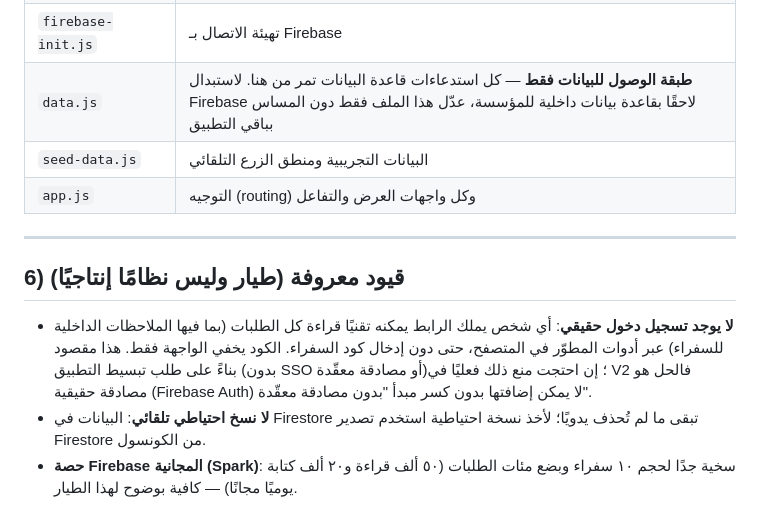
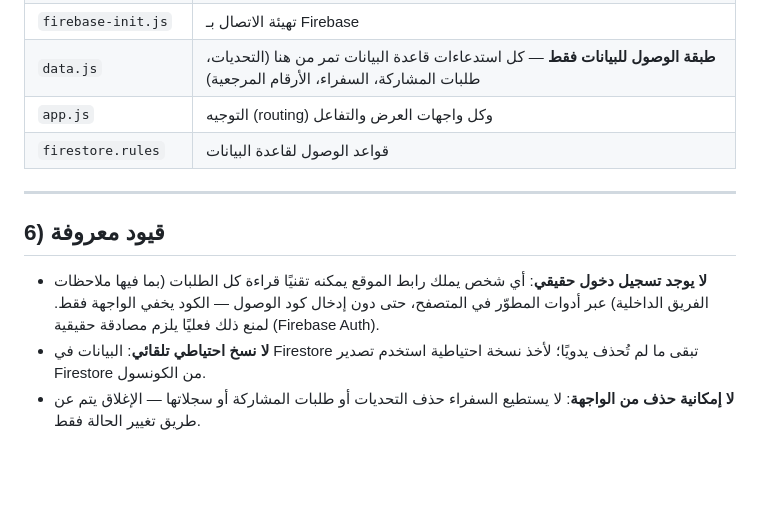
Before and after one commit to Amjadjuaid/ai-ambassadors-hub, a Markdown page: README.md, the part around one of its changes. Drawn GitHub-style; blank space fills up the shorter version.

```diff
--- a/README.md
+++ b/README.md
@@ -71,12 +55,12 @@ const AMBASSADOR_ACCESS_CODE = "AMB-2026";
 | `firebase-init.js` | تهيئة الاتصال بـ Firebase |
-| `data.js` | **طبقة الوصول للبيانات فقط** — كل استدعاءات قاعدة البيانات تمر من هنا. لاستبدال Firebase لاحقًا بقاعدة بيانات داخلية للمؤسسة، عدّل هذا الملف فقط دون المساس بباقي التطبيق |
-| `seed-data.js` | البيانات التجريبية ومنطق الزرع التلقائي |
+| `data.js` | **طبقة الوصول للبيانات فقط** — كل استدعاءات قاعدة البيانات تمر من هنا (التحديات، طلبات المشاركة، السفراء، الأرقام المرجعية) |
 | `app.js` | التوجيه (routing) وكل واجهات العرض والتفاعل |
+| `firestore.rules` | قواعد الوصول لقاعدة البيانات |
 
 ---
 
-## 6) قيود معروفة (طيار وليس نظامًا إنتاجيًا)
+## 6) قيود معروفة
 
-- **لا يوجد تسجيل دخول حقيقي**: أي شخص يملك الرابط يمكنه تقنيًا قراءة كل الطلبات (بما فيها الملاحظات الداخلية للسفراء) عبر أدوات المطوّر في المتصفح، حتى دون إدخال كود السفراء. الكود يخفي الواجهة فقط. هذا مقصود بناءً على طلب تبسيط التطبيق (بدون SSO أو مصادقة معقّدة)؛ إن احتجت منع ذلك فعليًا في V2 فالحل هو مصادقة حقيقية (Firebase Auth) لا يمكن إضافتها بدون كسر مبدأ "بدون مصادقة معقّدة".
+- **لا يوجد تسجيل دخول حقيقي**: أي شخص يملك رابط الموقع يمكنه تقنيًا قراءة كل الطلبات (بما فيها ملاحظات الفريق الداخلية) عبر أدوات المطوّر في المتصفح، حتى دون إدخال كود الوصول — الكود يخفي الواجهة فقط. لمنع ذلك فعليًا يلزم مصادقة حقيقية (Firebase Auth).
 - **لا نسخ احتياطي تلقائي**: البيانات في Firestore تبقى ما لم تُحذف يدويًا؛ لأخذ نسخة احتياطية استخدم تصدير Firestore من الكونسول.
-- **حصة Firebase المجانية (Spark)**: سخية جدًا لحجم ١٠ سفراء وبضع مئات الطلبات (٥٠ ألف قراءة و٢٠ ألف كتابة يوميًا مجانًا) — كافية بوضوح لهذا الطيار.
+- **لا إمكانية حذف من الواجهة**: لا يستطيع السفراء حذف التحديات أو طلبات المشاركة أو سجلاتها — الإغلاق يتم عن طريق تغيير الحالة فقط.
```
Also changed, not shown: other parts of README.md (+17 -33 lines).
